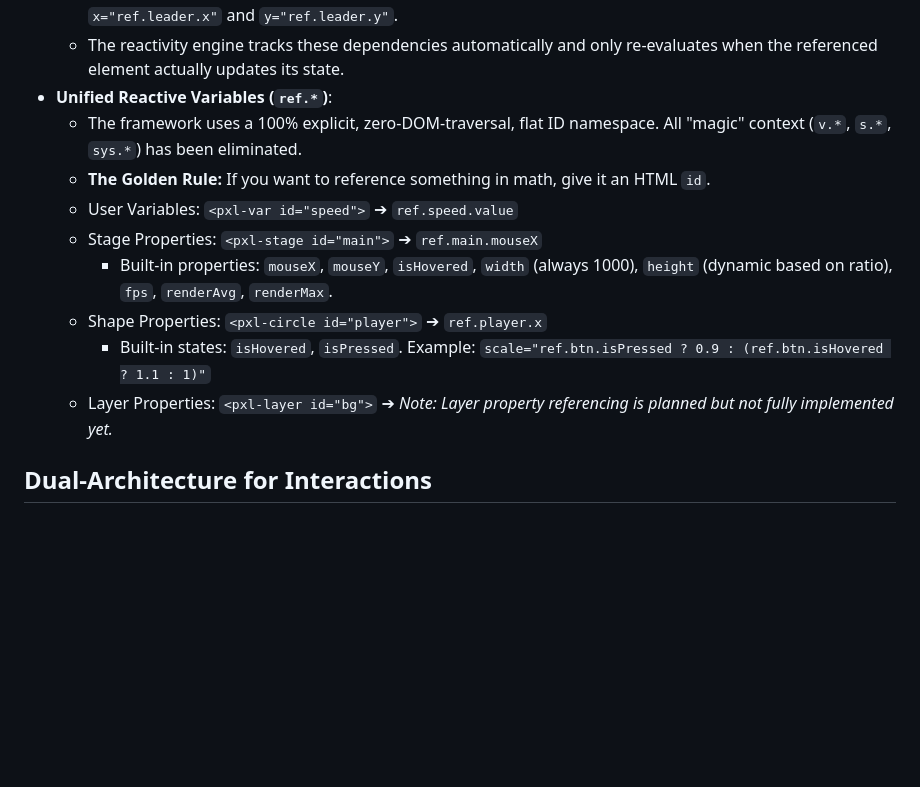
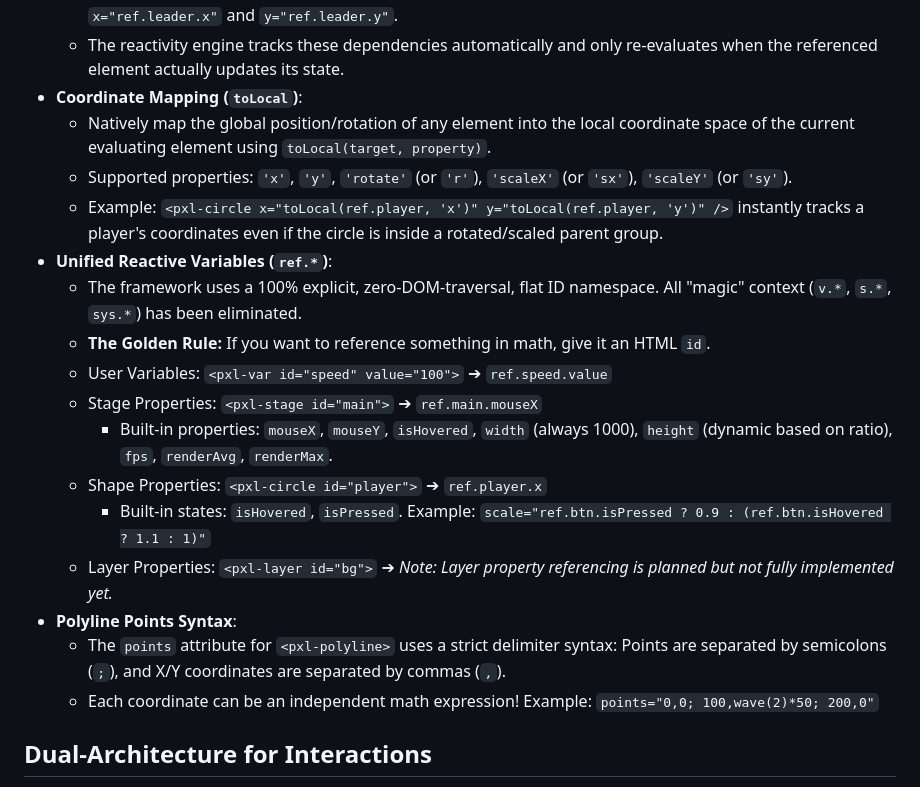
Before and after one commit to woodoo-labs/kilopixel, a Markdown page: .agents/AGENTS.md, the part around one of its changes. Drawn GitHub-style; blank space fills up the shorter version.

```diff
--- a/.agents/AGENTS.md
+++ b/.agents/AGENTS.md
@@ -51,15 +51,22 @@
   - Other elements can declaratively bind to their properties at 60fps using the `ref.` prefix.
   - Example: `<pxl-circle id="leader" x="s.mouseX" y="s.mouseY" />` can be tracked by another shape using `x="ref.leader.x"` and `y="ref.leader.y"`.
   - The reactivity engine tracks these dependencies automatically and only re-evaluates when the referenced element actually updates its state.
+- **Coordinate Mapping (`toLocal`)**:
+  - Natively map the global position/rotation of any element into the local coordinate space of the current evaluating element using `toLocal(target, property)`.
+  - Supported properties: `'x'`, `'y'`, `'rotate'` (or `'r'`), `'scaleX'` (or `'sx'`), `'scaleY'` (or `'sy'`).
+  - Example: `<pxl-circle x="toLocal(ref.player, 'x')" y="toLocal(ref.player, 'y')" />` instantly tracks a player's coordinates even if the circle is inside a rotated/scaled parent group.
 - **Unified Reactive Variables (`ref.*`)**:
   - The framework uses a 100% explicit, zero-DOM-traversal, flat ID namespace. All "magic" context (`v.*`, `s.*`, `sys.*`) has been eliminated.
   - **The Golden Rule:** If you want to reference something in math, give it an HTML `id`.
-  - User Variables: `<pxl-var id="speed">` ➔ `ref.speed.value`
+  - User Variables: `<pxl-var id="speed" value="100">` ➔ `ref.speed.value`
   - Stage Properties: `<pxl-stage id="main">` ➔ `ref.main.mouseX`
     - Built-in properties: `mouseX`, `mouseY`, `isHovered`, `width` (always 1000), `height` (dynamic based on ratio), `fps`, `renderAvg`, `renderMax`.
   - Shape Properties: `<pxl-circle id="player">` ➔ `ref.player.x`
     - Built-in states: `isHovered`, `isPressed`. Example: `scale="ref.btn.isPressed ? 0.9 : (ref.btn.isHovered ? 1.1 : 1)"`
   - Layer Properties: `<pxl-layer id="bg">` ➔ *Note: Layer property referencing is planned but not fully implemented yet.*
+- **Polyline Points Syntax**:
+  - The `points` attribute for `<pxl-polyline>` uses a strict delimiter syntax: Points are separated by semicolons (`;`), and X/Y coordinates are separated by commas (`,`).
+  - Each coordinate can be an independent math expression! Example: `points="0,0; 100,wave(2)*50; 200,0"`
 
 ## Dual-Architecture for Interactions
 The framework uses a strict dual-architecture for handling mouse/touch input. The engine handles all inputs seamlessly for both Mouse and Touch screens natively via standard pointer events.
```
Also changed, not shown: other parts of .agents/AGENTS.md (+1 -1 lines), .agents/framework.md (+18 -9 lines), design/local_coordinates_implementation_plan.md (added, +74 -0 lines).
